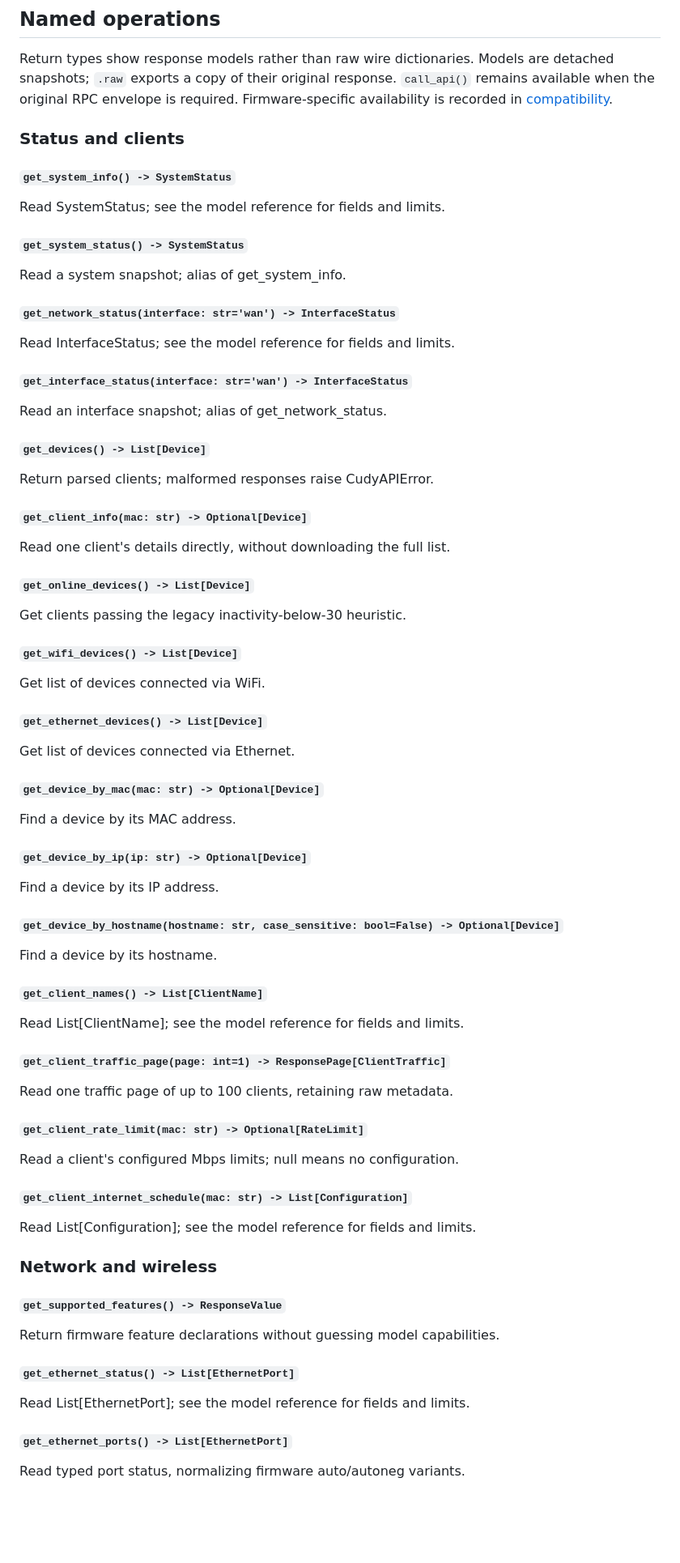
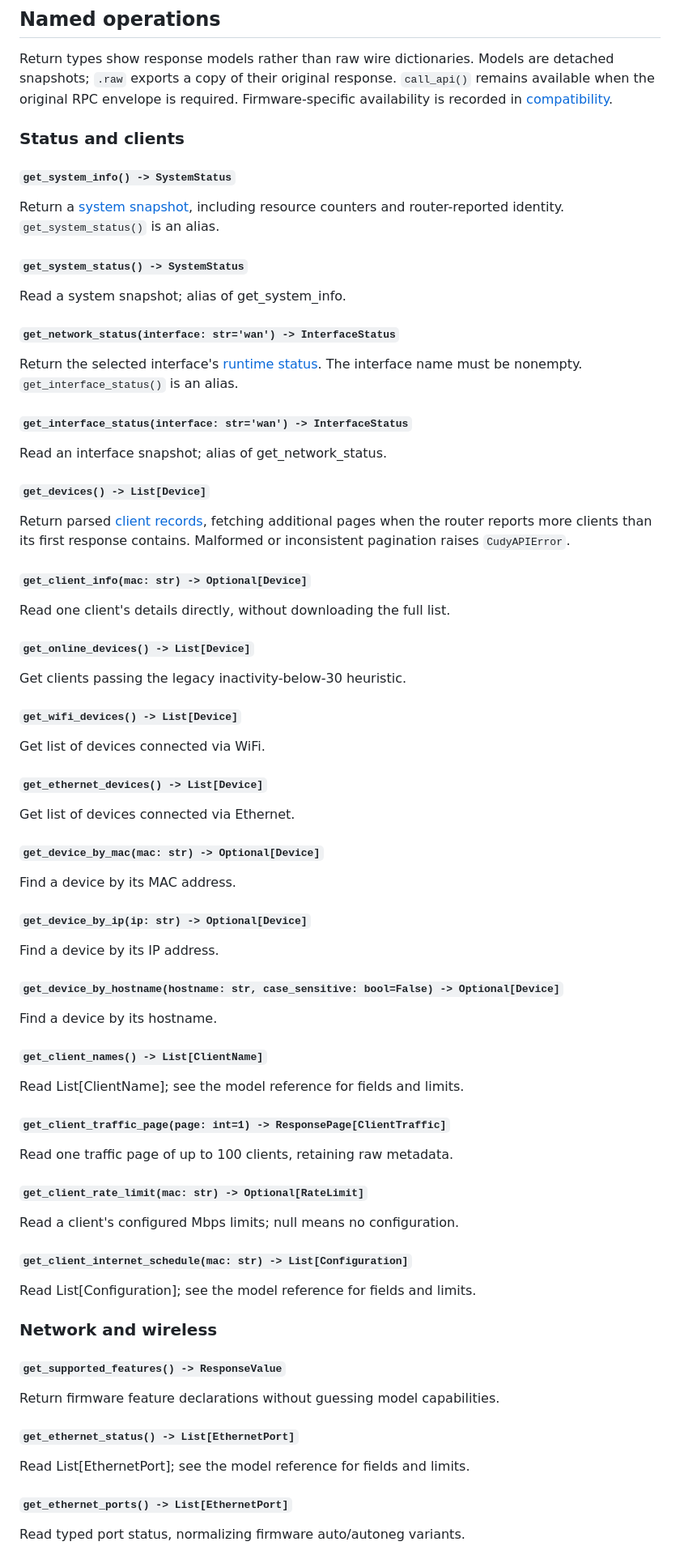
Before and after one commit to Eleiber/cudypy, a Markdown page: docs/api-reference.md, the part around one of its changes. Shown at 81% size. Drawn GitHub-style; blank space fills up the shorter version.

```diff
--- a/docs/api-reference.md
+++ b/docs/api-reference.md
@@ -66,102 +66,85 @@ are detached snapshots; `.raw` exports a copy of their original response.
 `call_api()` remains available when the original RPC envelope is required.
 Firmware-specific availability is recorded in [compatibility](compatibility.md).
 
-
 ### Status and clients
-
 
 #### `get_system_info() -> SystemStatus`
 
-Read SystemStatus; see the model reference for fields and limits.
-
+Return a [system snapshot](#systemstatus), including resource counters and
+router-reported identity. `get_system_status()` is an alias.
 
 #### `get_system_status() -> SystemStatus`
 
 Read a system snapshot; alias of get_system_info.
 
-
 #### `get_network_status(interface: str='wan') -> InterfaceStatus`
 
-Read InterfaceStatus; see the model reference for fields and limits.
-
+Return the selected interface's [runtime status](#interfacestatus). The
+interface name must be nonempty. `get_interface_status()` is an alias.
 
 #### `get_interface_status(interface: str='wan') -> InterfaceStatus`
 
 Read an interface snapshot; alias of get_network_status.
 
-
 #### `get_devices() -> List[Device]`
 
-Return parsed clients; malformed responses raise CudyAPIError.
-
+Return parsed [client records](#device), fetching additional pages when the
+router reports more clients than its first response contains. Malformed or
+inconsistent pagination raises `CudyAPIError`.
 
 #### `get_client_info(mac: str) -> Optional[Device]`
 
 Read one client's details directly, without downloading the full list.
 
-
 #### `get_online_devices() -> List[Device]`
 
 Get clients passing the legacy inactivity-below-30 heuristic.
-
 
 #### `get_wifi_devices() -> List[Device]`
 
 Get list of devices connected via WiFi.
 
-
 #### `get_ethernet_devices() -> List[Device]`
 
 Get list of devices connected via Ethernet.
-
 
 #### `get_device_by_mac(mac: str) -> Optional[Device]`
 
 Find a device by its MAC address.
 
-
 #### `get_device_by_ip(ip: str) -> Optional[Device]`
 
 Find a device by its IP address.
-
 
 #### `get_device_by_hostname(hostname: str, case_sensitive: bool=False) -> Optional[Device]`
 
 Find a device by its hostname.
 
-
 #### `get_client_names() -> List[ClientName]`
 
 Read List[ClientName]; see the model reference for fields and limits.
-
 
 #### `get_client_traffic_page(page: int=1) -> ResponsePage[ClientTraffic]`
 
 Read one traffic page of up to 100 clients, retaining raw metadata.
 
-
 #### `get_client_rate_limit(mac: str) -> Optional[RateLimit]`
 
 Read a client's configured Mbps limits; null means no configuration.
-
 
 #### `get_client_internet_schedule(mac: str) -> List[Configuration]`
 
 Read List[Configuration]; see the model reference for fields and limits.
 
-
 ### Network and wireless
-
 
 #### `get_supported_features() -> ResponseValue`
 
 Return firmware feature declarations without guessing model capabilities.
 
-
 #### `get_ethernet_status() -> List[EthernetPort]`
 
 Read List[EthernetPort]; see the model reference for fields and limits.
-
 
 #### `get_ethernet_ports() -> List[EthernetPort]`
 
```
Also changed, not shown: other parts of docs/api-reference.md (+101 -50 lines).
